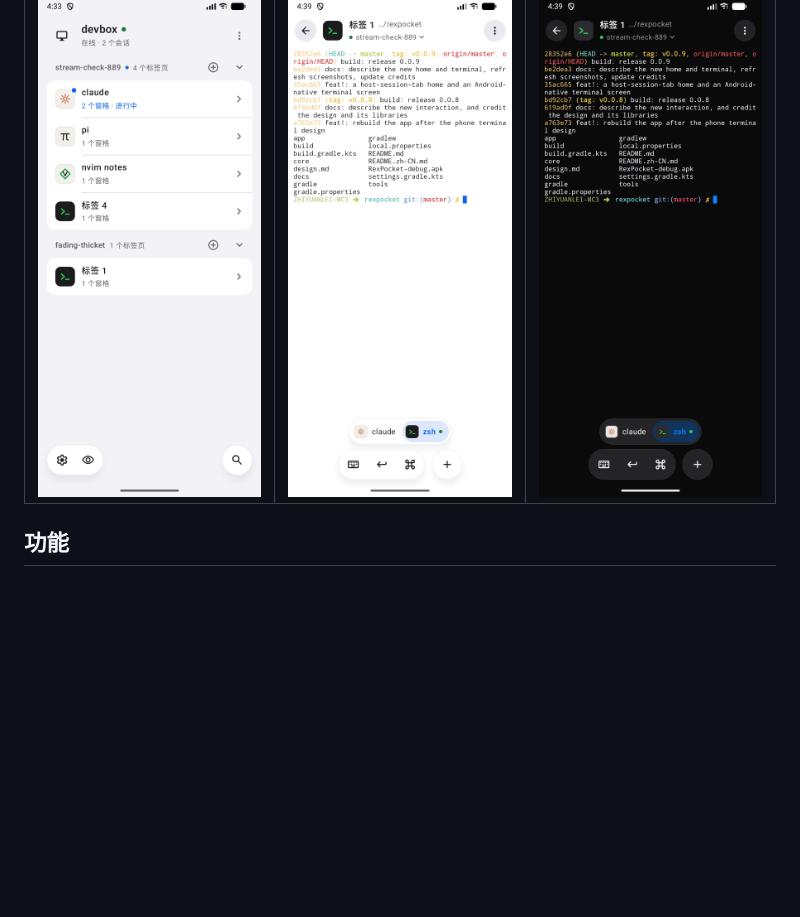
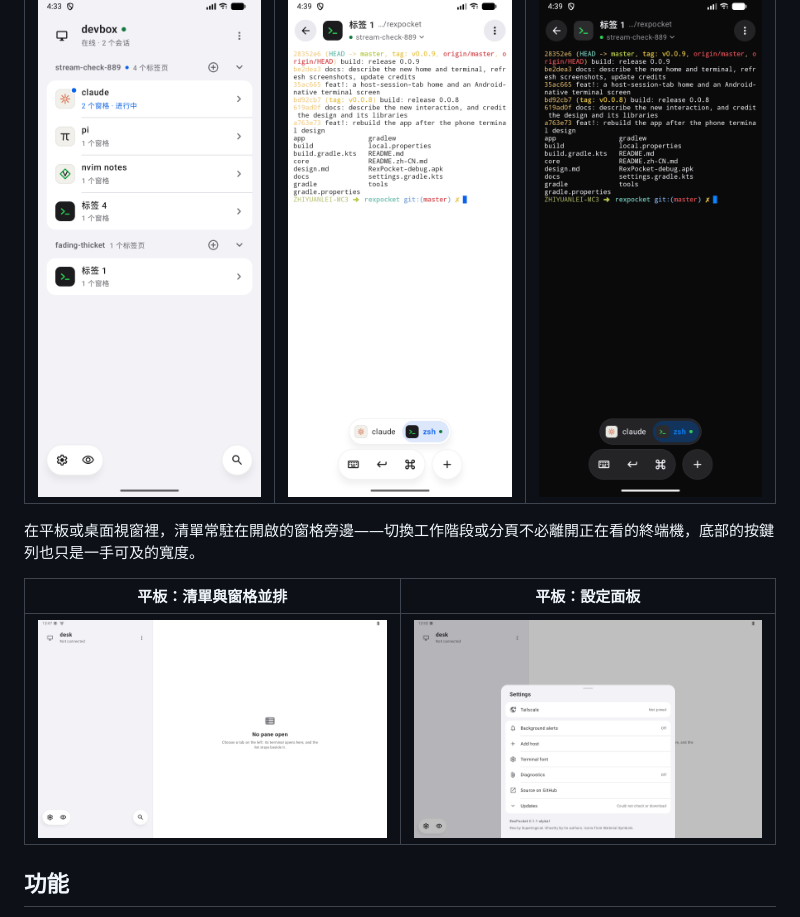
Before and after one commit to leizhiyuan/rexpocket, a Markdown page: README.zh-TW.md, the part around the change. Rendered like a GitHub page; pictures changed too: docs/screenshots/tablet-panes.png (added), docs/screenshots/tablet-sheet.png (added); blank space fills up the shorter version.

```diff
--- a/README.zh-TW.md
+++ b/README.zh-TW.md
@@ -11,6 +11,12 @@
 | 主頁 | 終端機 | 夜間終端機 |
 | --- | --- | --- |
 | ![主頁](docs/screenshots/home-zh.png) | ![終端機](docs/screenshots/terminal-zh.png) | ![夜間終端機](docs/screenshots/terminal-dark-zh.png) |
+
+在平板或桌面視窗裡，清單常駐在開啟的窗格旁邊——切換工作階段或分頁不必離開正在看的終端機，底部的按鍵列也只是一手可及的寬度。
+
+| 平板：清單與窗格並排 | 平板：設定面板 |
+| --- | --- |
+| ![平板](docs/screenshots/tablet-panes.png) | ![平板上的設定面板](docs/screenshots/tablet-sheet.png) |
 
 ## 功能
 
```
Also changed, not shown: README.md (+7 -0 lines), README.zh-CN.md (+6 -0 lines).
